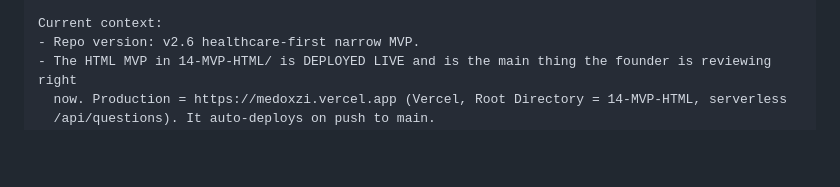
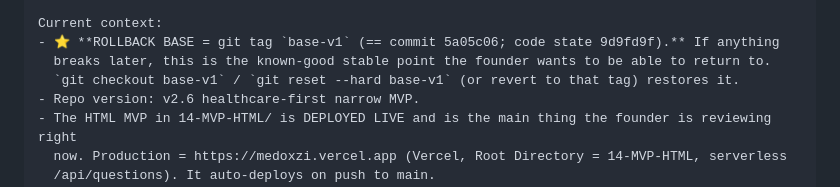
Before and after one commit to abrarali579/MEDOXZI, a Markdown page: _OPS/NEXT-CHAT-PROMPT.md, the part around the change. GitHub-like rendering; blank space fills up the shorter version.

```diff
--- a/_OPS/NEXT-CHAT-PROMPT.md
+++ b/_OPS/NEXT-CHAT-PROMPT.md
@@ -26,6 +26,9 @@ Before changing anything, follow the mandatory repo protocol:
    python demo.py | Select-Object -Last 20
 
 Current context:
+- ⭐ **ROLLBACK BASE = git tag `base-v1` (== commit 5a05c06; code state 9d9fd9f).** If anything
+  breaks later, this is the known-good stable point the founder wants to be able to return to.
+  `git checkout base-v1` / `git reset --hard base-v1` (or revert to that tag) restores it.
 - Repo version: v2.6 healthcare-first narrow MVP.
 - The HTML MVP in 14-MVP-HTML/ is DEPLOYED LIVE and is the main thing the founder is reviewing right
   now. Production = https://medoxzi.vercel.app (Vercel, Root Directory = 14-MVP-HTML, serverless
```
Also changed, not shown: _OPS/OPEN-THREADS.md (+5 -0 lines), _OPS/STATE.md (+5 -0 lines).
